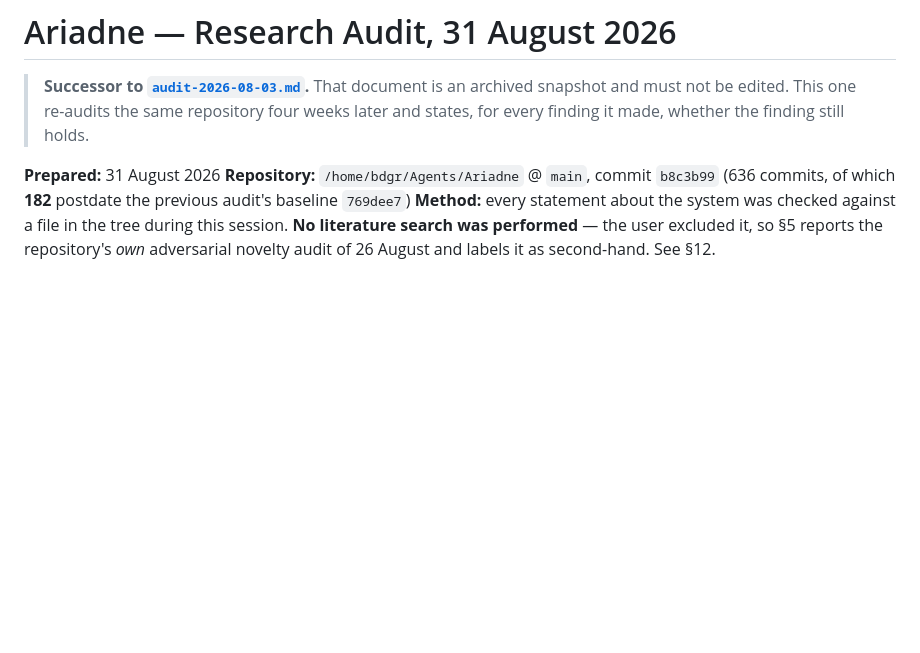
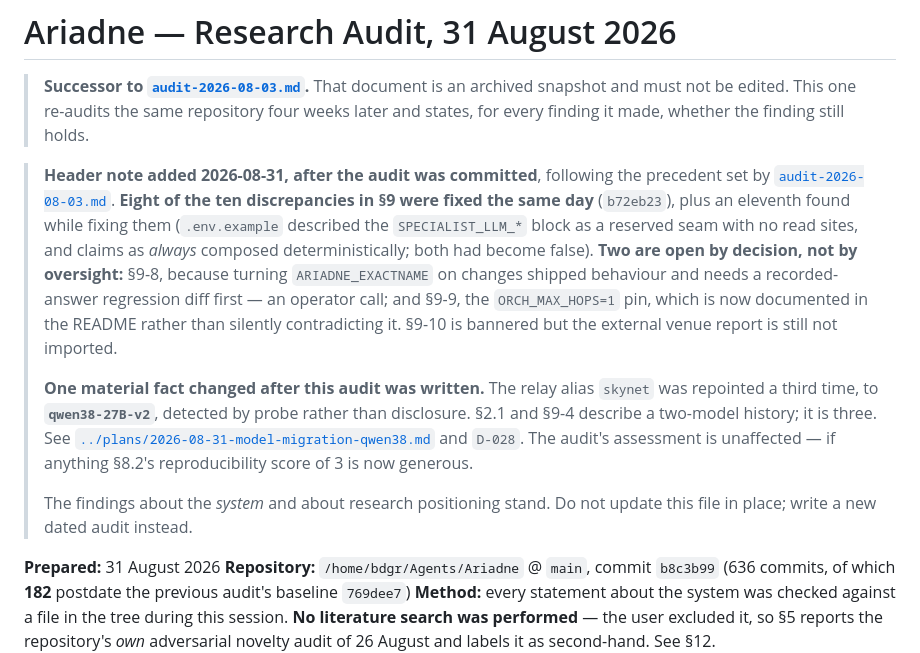
Before and after one commit to brendondgr/Ariadne, a Markdown page: docs/research/audit-2026-08-31.md, the part around the change. Drawn GitHub-style; blank space fills up the shorter version.

Commit message:
Audit header note: eight of ten discrepancies closed, two open by decision
Follows the precedent audit-2026-08-03.md set -- a dated audit is never edited in
place, but it carries a header saying which of its findings were acted on, so a
later reader does not chase a defect that was fixed the same day.

Also records that the model changed again after the audit was written: sections
2.1 and 9-4 describe two models behind the skynet alias and there are three.

Co-Authored-By: Claude Opus 5 <noreply@anthropic.com>

```diff
--- a/docs/research/audit-2026-08-31.md
+++ b/docs/research/audit-2026-08-31.md
@@ -4,6 +4,28 @@
 > an archived snapshot and must not be edited. This one re-audits the same
 > repository four weeks later and states, for every finding it made, whether the
 > finding still holds.
+
+> **Header note added 2026-08-31, after the audit was committed**, following the
+> precedent set by [`audit-2026-08-03.md`](audit-2026-08-03.md). **Eight of the
+> ten discrepancies in §9 were fixed the same day** (`b72eb23`), plus an eleventh
+> found while fixing them (`.env.example` described the `SPECIALIST_LLM_*` block
+> as a reserved seam with no read sites, and claims as *always* composed
+> deterministically; both had become false). **Two are open by decision, not by
+> oversight:** §9-8, because turning `ARIADNE_EXACTNAME` on changes shipped
+> behaviour and needs a recorded-answer regression diff first — an operator call;
+> and §9-9, the `ORCH_MAX_HOPS=1` pin, which is now documented in the README
+> rather than silently contradicting it. §9-10 is bannered but the external venue
+> report is still not imported.
+>
+> **One material fact changed after this audit was written.** The relay alias
+> `skynet` was repointed a third time, to **`qwen38-27B-v2`**, detected by probe
+> rather than disclosure. §2.1 and §9-4 describe a two-model history; it is three.
+> See [`../plans/2026-08-31-model-migration-qwen38.md`](../plans/2026-08-31-model-migration-qwen38.md)
+> and `D-028`. The audit's assessment is unaffected — if anything §8.2's
+> reproducibility score of 3 is now generous.
+>
+> The findings about the *system* and about research positioning stand. Do not
+> update this file in place; write a new dated audit instead.
 
 **Prepared:** 31 August 2026
 **Repository:** `/home/bdgr/Agents/Ariadne` @ `main`, commit `b8c3b99` (636 commits, of which **182** postdate the previous audit's baseline `769dee7`)
```
